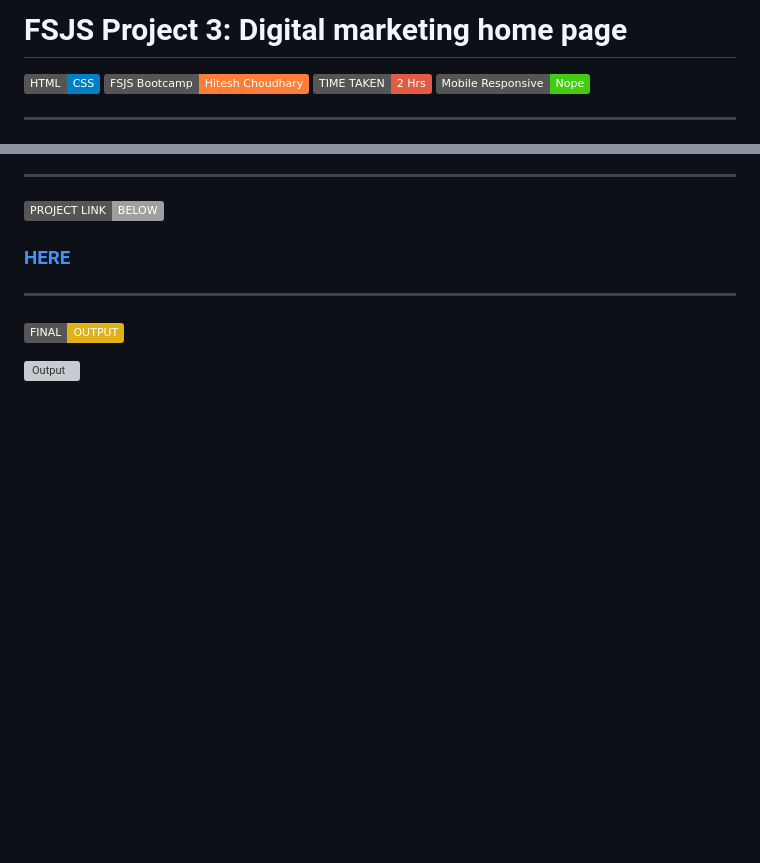
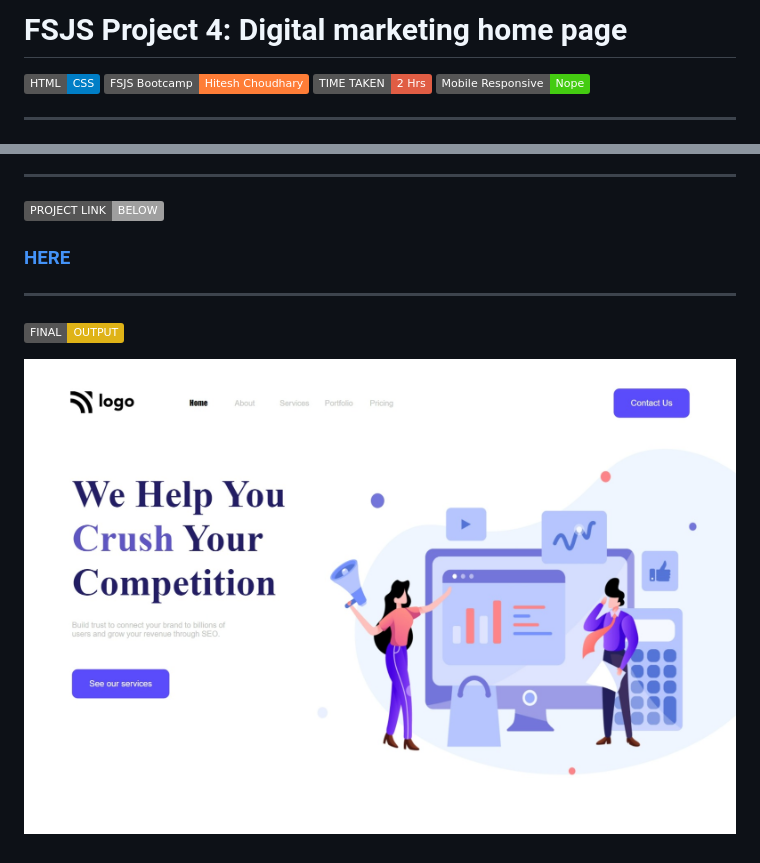
Before and after one commit to RohitChandaniDE/FSJS-iNeuron-project-04-Digital-marketing-home-page, a Markdown page: README.md, 2 parts joined by grey strips. Drawn GitHub-style; pictures changed too: final output/final output.jpeg (added); badges without logos; blank space fills up the shorter version; grey boxes are pictures that could not be loaded.

```diff
--- a/README.md
+++ b/README.md
@@ -1,4 +1,4 @@
-# FSJS Project 3: Digital marketing home page
+# FSJS Project 4: Digital marketing home page
 
 
 ![Tech](https://img.shields.io/badge/HTML-CSS-blue)
@@ -25,4 +25,4 @@
 
 ### ![Badge](https://img.shields.io/badge/FINAL-OUTPUT-yellow)
 
-![Output](./final%20output/)
+![Output](./final%20output/final%20output.jpeg)
```
